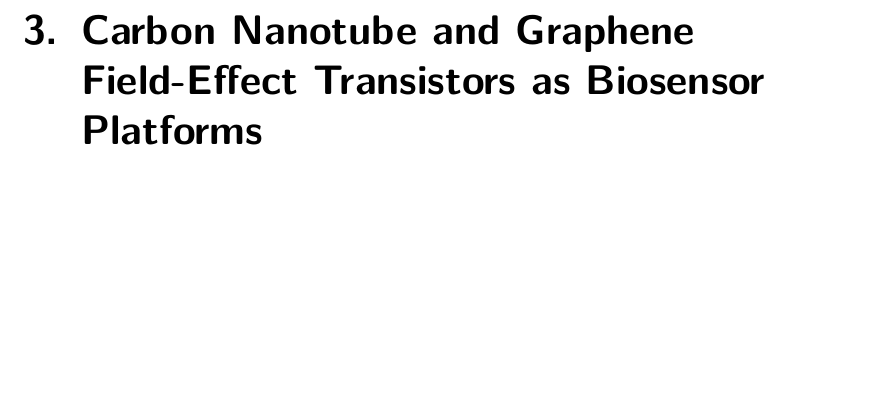
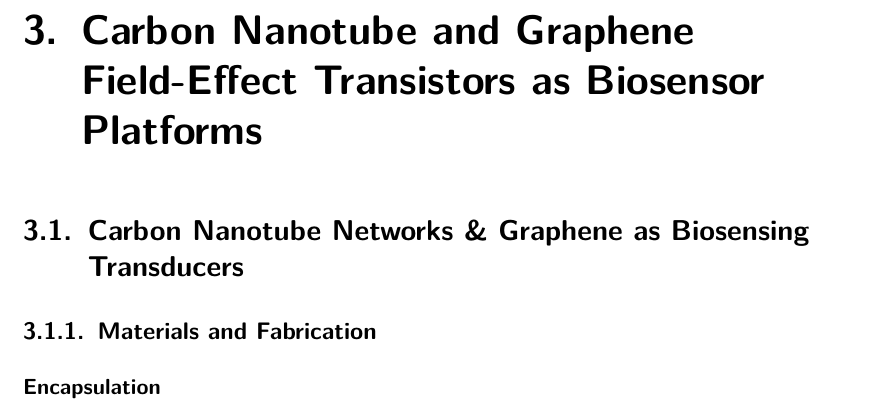
Before and after one commit to nedtreacher/phd-thesis, a LaTeX thesis (Volatile-Organic-Compound-Detection-Using-Insect-Odorant-Receptor-Functionalised-Field-Effect-Transistors.tex): part of page 13 of 45, cut so that both start at the same text, the shorter picture padded with empty space. Compiled offline with pdfLaTeX.

Commit message:
started ch3

```diff
--- a/Volatile-Organic-Compound-Detection-Using-Insect-Odorant-Receptor-Functionalised-Field-Effect-Transistors.tex
+++ b/Volatile-Organic-Compound-Detection-Using-Insect-Odorant-Receptor-Functionalised-Field-Effect-Transistors.tex
@@ -245,6 +245,17 @@ Transistors}\label{carbon-nanotube-and-graphene-field-effect-transistors}}
 \chapter{Carbon Nanotube and Graphene Field-Effect Transistors as
 Biosensor
 Platforms}\label{carbon-nanotube-and-graphene-field-effect-transistors-as-biosensor-platforms}}
+
+\hypertarget{carbon-nanotube-networks-graphene-as-biosensing-transducers}{%
+\section{Carbon Nanotube Networks \& Graphene as Biosensing
+Transducers}\label{carbon-nanotube-networks-graphene-as-biosensing-transducers}}
+
+\hypertarget{materials-and-fabrication}{%
+\subsection{Materials and Fabrication}\label{materials-and-fabrication}}
+
+\hypertarget{sec-biosensor-encapsulation}{%
+\subsubsection*{Encapsulation}\label{sec-biosensor-encapsulation}}
+\addcontentsline{toc}{subsubsection}{Encapsulation}
 
 \bookmarksetup{startatroot}
 
```
Also changed, not shown: Volatile-Organic-Compound-Detection-Using-Insect-Odorant-Receptor-Functionalised-Field-Effect-Transistors.tex (2 more changed lines), 1 other file.
